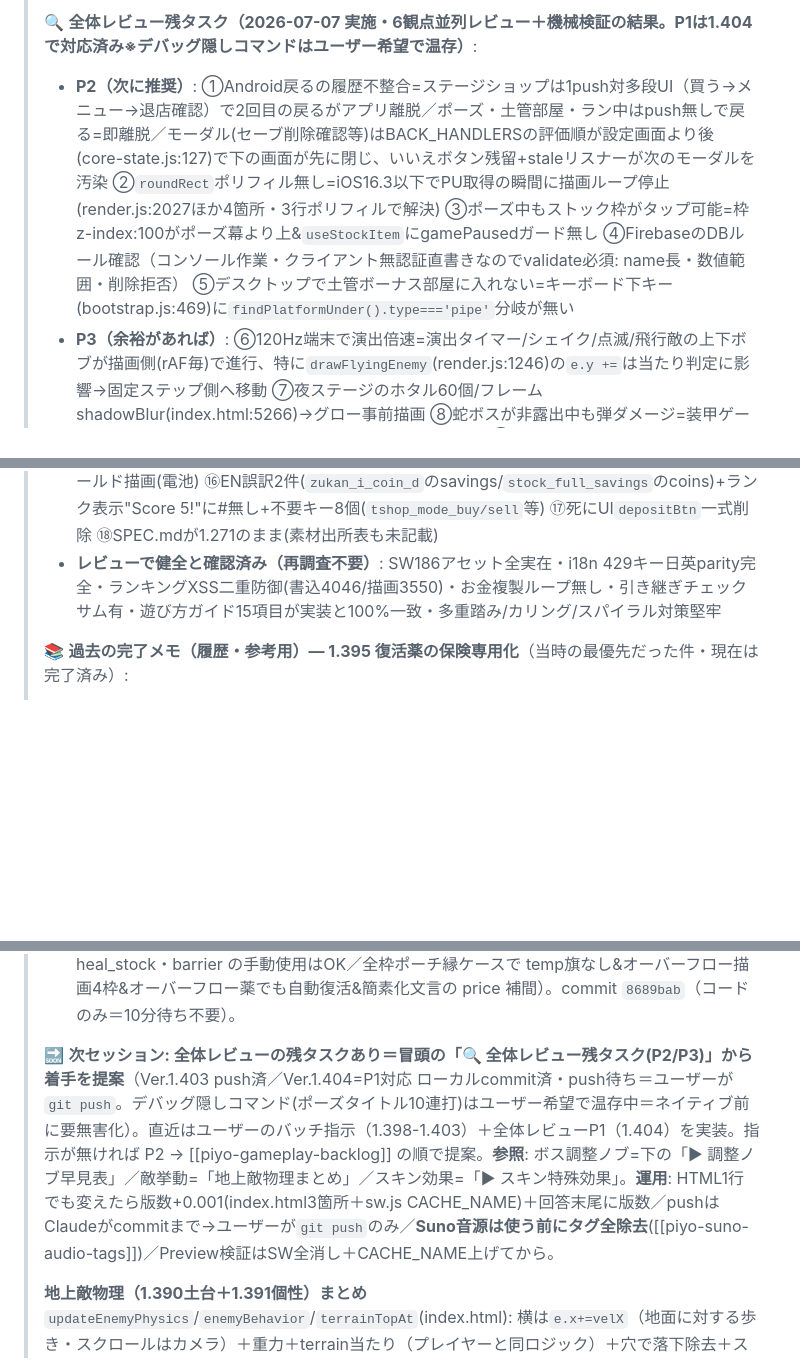
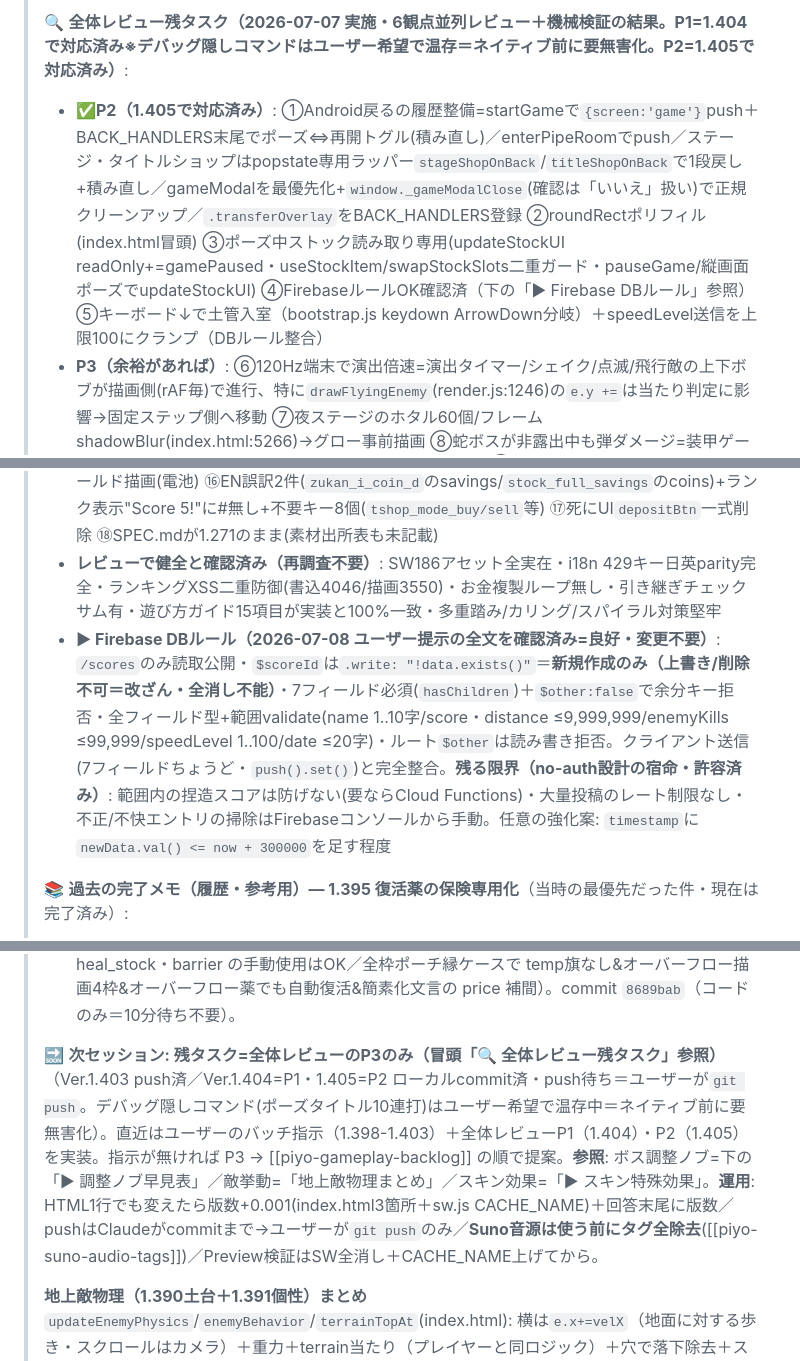
Before and after one commit to shinomiyapiyo/piyos-adventure, a Markdown page: HANDOFF.md, 3 parts joined by grey strips. GitHub-like rendering; blank space fills up the shorter version.

Commit message:
docs(HANDOFF): 1.405(全体レビューP2対応)とFirebaseルール確認結果を反映
Co-Authored-By: Claude Opus 4.8 <noreply@anthropic.com>

```diff
--- a/HANDOFF.md
+++ b/HANDOFF.md
@@ -5,8 +5,9 @@
 >
-> 🔍 **全体レビュー残タスク（2026-07-07 実施・6観点並列レビュー＋機械検証の結果。P1は1.404で対応済み※デバッグ隠しコマンドはユーザー希望で温存）**:
-> - **P2（次に推奨）**: ①Android戻るの履歴不整合=ステージショップは1push対多段UI（買う→メニュー→退店確認）で2回目の戻るがアプリ離脱／ポーズ・土管部屋・ラン中はpush無しで戻る=即離脱／モーダル(セーブ削除確認等)はBACK_HANDLERSの評価順が設定画面より後(core-state.js:127)で下の画面が先に閉じ、いいえボタン残留+staleリスナーが次のモーダルを汚染 ②`roundRect`ポリフィル無し=iOS16.3以下でPU取得の瞬間に描画ループ停止(render.js:2027ほか4箇所・3行ポリフィルで解決) ③ポーズ中もストック枠がタップ可能=枠z-index:100がポーズ幕より上&`useStockItem`にgamePausedガード無し ④FirebaseのDBルール確認（コンソール作業・クライアント無認証直書きなのでvalidate必須: name長・数値範囲・削除拒否） ⑤デスクトップで土管ボーナス部屋に入れない=キーボード下キー(bootstrap.js:469)に`findPlatformUnder().type==='pipe'`分岐が無い
+> 🔍 **全体レビュー残タスク（2026-07-07 実施・6観点並列レビュー＋機械検証の結果。P1=1.404で対応済み※デバッグ隠しコマンドはユーザー希望で温存＝ネイティブ前に要無害化。P2=1.405で対応済み）**:
+> - **✅P2（1.405で対応済み）**: ①Android戻るの履歴整備=startGameで`{screen:'game'}`push＋BACK_HANDLERS末尾でポーズ⇔再開トグル(積み直し)／enterPipeRoomでpush／ステージ・タイトルショップはpopstate専用ラッパー`stageShopOnBack`/`titleShopOnBack`で1段戻し+積み直し／gameModalを最優先化+`window._gameModalClose`(確認は「いいえ」扱い)で正規クリーンアップ／`.transferOverlay`をBACK_HANDLERS登録 ②roundRectポリフィル(index.html冒頭) ③ポーズ中ストック読み取り専用(updateStockUI readOnly+=gamePaused・useStockItem/swapStockSlots二重ガード・pauseGame/縦画面ポーズでupdateStockUI) ④FirebaseルールOK確認済（下の「▶ Firebase DBルール」参照） ⑤キーボード↓で土管入室（bootstrap.js keydown ArrowDown分岐）＋speedLevel送信を上限100にクランプ（DBルール整合）
 > - **P3（余裕があれば）**: ⑥120Hz端末で演出倍速=演出タイマー/シェイク/点滅/飛行敵の上下ボブが描画側(rAF毎)で進行、特に`drawFlyingEnemy`(render.js:1246)の`e.y +=`は当たり判定に影響→固定ステップ側へ移動 ⑦夜ステージのホタル60個/フレームshadowBlur(index.html:5266)→グロー事前描画 ⑧蛇ボスが非露出中も弾ダメージ=装甲ゲートが卵限定(index.html:5575)→`kind==='snake'`も含める ⑨セーブ読込の範囲検証（pouchLevel/upgrades巨大値でフリーズ・引き継ぎコード経由のみ）→クランプ ⑩起動直後のタイトルショップでmaxSlots古い=`applyUpgrades()`が初回ラン迄呼ばれない→初期化時に1回呼ぶ ⑪ボーナス部屋で必殺技発動可=ゲージ浪費+退室後に遅延カットイン→`activateSpecialMove`に`pipeRoomState.active`ガード ⑫広告復活でボスBGMが通常曲に(monetization.js:164) ⑬フクロウ暗転中撃破で演出が真っ暗のまま ⑭ボーナス部屋のライフアップ演出が描画されない(drawPipeRoomがdrawFloatEffects未呼出) ⑮タイトル画面裏で全ワールド描画(電池) ⑯EN誤訳2件(`zukan_i_coin_d`のsavings/`stock_full_savings`のcoins)+ランク表示"Score 5!"に#無し+不要キー8個(`tshop_mode_buy/sell`等) ⑰死にUI`depositBtn`一式削除 ⑱SPEC.mdが1.271のまま(素材出所表も未記載)
 > - **レビューで健全と確認済み（再調査不要）**: SW186アセット全実在・i18n 429キー日英parity完全・ランキングXSS二重防御(書込4046/描画3550)・お金複製ループ無し・引き継ぎチェックサム有・遊び方ガイド15項目が実装と100%一致・多重踏み/カリング/スパイラル対策堅牢
+> - **▶ Firebase DBルール（2026-07-08 ユーザー提示の全文を確認済み=良好・変更不要）**: `/scores`のみ読取公開・`$scoreId`は`.write: "!data.exists()"`＝**新規作成のみ（上書き/削除不可＝改ざん・全消し不能）**・7フィールド必須(`hasChildren`)＋`$other:false`で余分キー拒否・全フィールド型+範囲validate(name 1..10字/score・distance ≤9,999,999/enemyKills ≤99,999/speedLevel 1..100/date ≤20字)・ルート`$other`は読み書き拒否。クライアント送信(7フィールドちょうど・`push().set()`)と完全整合。**残る限界（no-auth設計の宿命・許容済み）**: 範囲内の捏造スコアは防げない(要ならCloud Functions)・大量投稿のレート制限なし・不正/不快エントリの掃除はFirebaseコンソールから手動。任意の強化案: `timestamp`に`newData.val() <= now + 300000`を足す程度
 >
 > 📚 **過去の完了メモ（履歴・参考用）— 1.395 復活薬の保険専用化**（当時の最優先だった件・現在は完了済み）:
 > - **(1) 手動使用を廃止**＝`revive_potion` から `stockEffect` を削除し、`useStockItem`(gameplay.js) は復活薬タップ時に `revive_auto_hint` トーストを出して `return false`（回復もバリアも無し・他アイテムの手動使用は不変）。死亡時の自動復活 `tryRevive`(index.html:5181) は独立実装なので不変。
@@ -14,7 +15,7 @@
 > - **(3) 一時枠機構を簡素化**＝1.394の `temp:true` 旗は**どこからも参照されない死にコード**だったので削除（`push({id})` のみ）。`isTempReviveCase` と updateStockUI のオーバーフロー描画は**全枠ポーチ(通常枠0)時に購入を許可＆画面表示するため維持**。確認文言 `shop_keeper_revive_nosave_confirm` は「保存できない」の誤解表現を簡素化(ja/en)。未使用化した `PU_DURATION.reviveShield` も除去。
 > - **Preview実機検証済**（自動復活 lives0→2／復活薬タップ=無効&ヒント表示&薬は残る／heal_stock・barrier の手動使用はOK／全枠ポーチ縁ケースで temp旗なし&オーバーフロー描画4枠&オーバーフロー薬でも自動復活&簡素化文言の price 補間）。commit `8689bab`（コードのみ＝10分待ち不要）。
 >
-> 🔜 **次セッション: 全体レビューの残タスクあり＝冒頭の「🔍 全体レビュー残タスク(P2/P3)」から着手を提案**（Ver.1.403 push済／Ver.1.404=P1対応 ローカルcommit済・push待ち＝ユーザーが`git push`。デバッグ隠しコマンド(ポーズタイトル10連打)はユーザー希望で温存中＝ネイティブ前に要無害化）。直近はユーザーのバッチ指示（1.398-1.403）＋全体レビューP1（1.404）を実装。指示が無ければ P2 → [[piyo-gameplay-backlog]] の順で提案。**参照**: ボス調整ノブ=下の「▶ 調整ノブ早見表」／敵挙動=「地上敵物理まとめ」／スキン効果=「▶ スキン特殊効果」。**運用**: HTML1行でも変えたら版数+0.001(index.html3箇所＋sw.js CACHE_NAME)＋回答末尾に版数／pushはClaudeがcommitまで→ユーザーが`git push`のみ／**Suno音源は使う前にタグ全除去**([[piyo-suno-audio-tags]])／Preview検証はSW全消し＋CACHE_NAME上げてから。
+> 🔜 **次セッション: 残タスク=全体レビューのP3のみ（冒頭「🔍 全体レビュー残タスク」参照）**（Ver.1.403 push済／Ver.1.404=P1・1.405=P2 ローカルcommit済・push待ち＝ユーザーが`git push`。デバッグ隠しコマンド(ポーズタイトル10連打)はユーザー希望で温存中＝ネイティブ前に要無害化）。直近はユーザーのバッチ指示（1.398-1.403）＋全体レビューP1（1.404）・P2（1.405）を実装。指示が無ければ P3 → [[piyo-gameplay-backlog]] の順で提案。**参照**: ボス調整ノブ=下の「▶ 調整ノブ早見表」／敵挙動=「地上敵物理まとめ」／スキン効果=「▶ スキン特殊効果」。**運用**: HTML1行でも変えたら版数+0.001(index.html3箇所＋sw.js CACHE_NAME)＋回答末尾に版数／pushはClaudeがcommitまで→ユーザーが`git push`のみ／**Suno音源は使う前にタグ全除去**([[piyo-suno-audio-tags]])／Preview検証はSW全消し＋CACHE_NAME上げてから。
 >
 > **地上敵物理（1.390土台＋1.391個性）まとめ** `updateEnemyPhysics`/`enemyBehavior`/`terrainTopAt`(index.html): 横は`e.x+=velX`（地面に対する歩き・スクロールはカメラ）＋重力＋terrain当たり（プレイヤーと同ロジック）＋穴で落下除去＋スポーン時に地形表面へ乗せる。**壁は全員引き返す＝密集防止(1.397)**・穴のみ種類別=`mama_chick`turnHole(穴のギリギリで反転=落ちない・1.402で先読み10pxに短縮)/`enaga_walk`jumpClear(穴＋高さ≤`ENEMY_JUMP_CLEAR(72)`の低い壁を飛越／高い壁は跳ばず反転・1.399)/`golden_chick`jumpWall(高台を飛越・穴には落ちる・**1.400で復活**)/他fallHole(落下)。穴/壁の先読み(enaga/golden=`ENEMY_LOOKAHEAD=60`／mama=`MAMA_HOLE_LOOKAHEAD=10`でギリギリ反転)→enaga跳躍`ENEMY_JUMP_V=-6.2`(1.399で高さ6割・apex≈77px)＋低重力`ENEMY_JUMP_GRAVITY=0.24`＋前方リープ`ENEMY_LEAP_VX=4.5`(着地で歩き復帰)。**壁の扱い: シマエナガ=越せる壁のみ飛越／ゴールデン=高台飛越(`ENEMY_JUMP_V_GOLDEN=-7.5`)／それ以外は反転**。**ボスアリーナ(平地)の敵は従来挙動維持**(`bossState.active`分岐)。**飛行敵は物理なし=現状維持**。⚠バイオーム雑魚の行動個性化に方針転換（enagaだけ挙動も変えた）。調整ノブ=ENEMY_JUMP_V/LEAP_VX/LOOKAHEAD＋spawnEnemyのvelX。
 >
```
Also changed, not shown: other parts of HANDOFF.md (+1 -1 lines).
